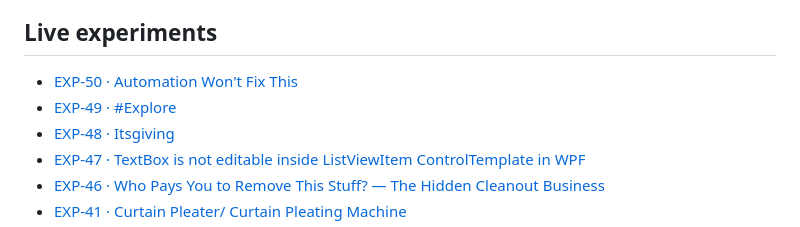
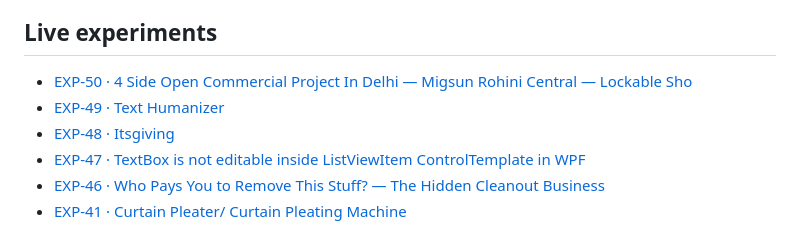
Before and after one commit to zerobrainidea-prog/zero-mind-public, a Markdown page: README.md, the part around the change. GitHub-like rendering.

Commit message:
ZERO-MIND: refresh discovery README

```diff
--- a/README.md
+++ b/README.md
@@ -9,8 +9,8 @@ Zero-cost public experiments discovered, prepared, published and measured by ZER
 
 ## Live experiments
 
-- [EXP-50 · Automation Won't Fix This](https://zerobrainidea-prog.github.io/zero-mind-public/experiments/50/)
-- [EXP-49 · #Explore](https://zerobrainidea-prog.github.io/zero-mind-public/experiments/49/)
+- [EXP-50 · 4 Side Open Commercial Project In Delhi — Migsun Rohini Central — Lockable Sho](https://zerobrainidea-prog.github.io/zero-mind-public/experiments/50/)
+- [EXP-49 · Text Humanizer](https://zerobrainidea-prog.github.io/zero-mind-public/experiments/49/)
 - [EXP-48 · Itsgiving](https://zerobrainidea-prog.github.io/zero-mind-public/experiments/48/)
 - [EXP-47 · TextBox is not editable inside ListViewItem ControlTemplate in WPF](https://zerobrainidea-prog.github.io/zero-mind-public/experiments/47/)
 - [EXP-46 · Who Pays You to Remove This Stuff? — The Hidden Cleanout Business](https://zerobrainidea-prog.github.io/zero-mind-public/experiments/46/)
```
